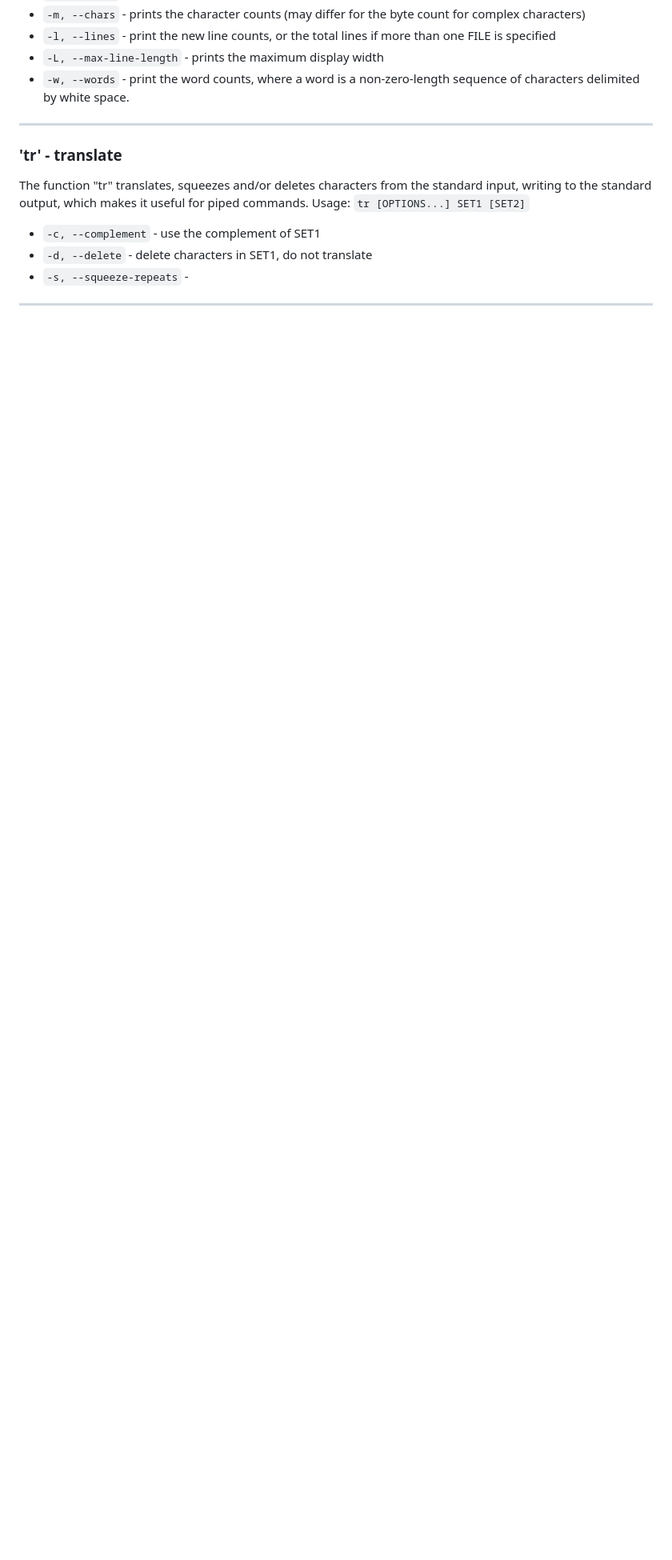
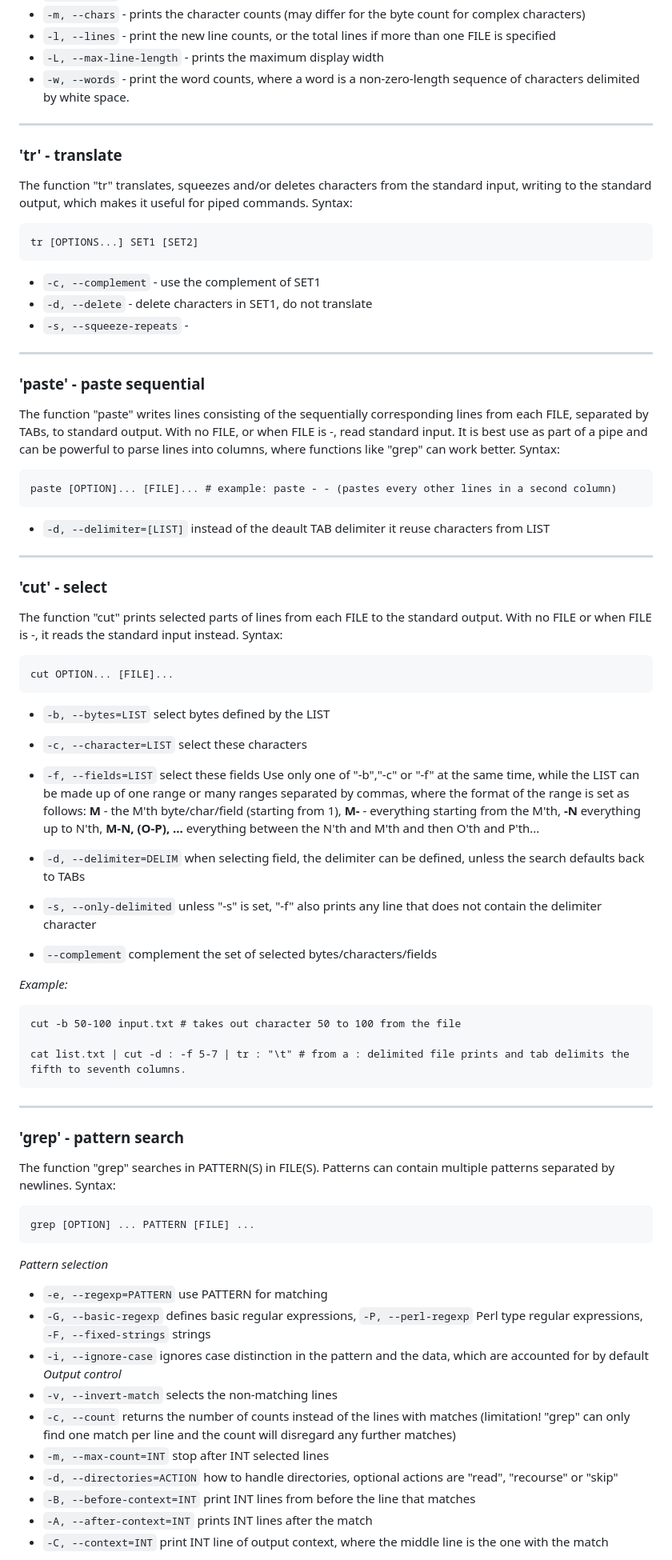
Before and after one commit to MartonHorvath98/BINP11_LU, a Markdown page: Pages/Bash/README.md, the part around one of its changes. Shown at 80% size. GitHub-like rendering; blank space fills up the shorter version.

Commit message:
BASH cheatsheet v1.5

````diff
--- a/Pages/Bash/README.md
+++ b/Pages/Bash/README.md
@@ -111,12 +126,70 @@ The function "wc" prints the newline, word and character (byte) counts from each
 
 ### 'tr' - translate
 
-The function "tr" translates, squeezes and/or deletes characters from the standard input, writing to the standard output, which makes it useful for piped commands. Usage:
-```tr [OPTIONS...] SET1 [SET2]```
+The function "tr" translates, squeezes and/or deletes characters from the standard input, writing to the standard output, which makes it useful for piped commands.
+Syntax:
+```
+tr [OPTIONS...] SET1 [SET2]
+```
 - `-c, --complement` - use the complement of SET1
 - `-d, --delete` - delete characters in SET1, do not translate
 - `-s, --squeeze-repeats` -
 
 ---
 
-###
+### 'paste' - paste sequential
+
+The function "paste" writes lines consisting of the sequentially corresponding lines from each FILE, separated by TABs, to standard output. With no FILE, or when FILE is -, read standard input. It is best use as part of a pipe and can be powerful to parse lines into columns, where functions like "grep" can work better.
+Syntax:
+```
+paste [OPTION]... [FILE]... # example: paste - - (pastes every other lines in a second column)
+```
+- `-d, --delimiter=[LIST]` instead of the deault TAB delimiter it reuse characters from LIST
+
+---
+
+### 'cut' - select
+
+The function "cut" prints selected parts of lines from each FILE to the standard output. With no FILE or when FILE is -, it reads the standard input instead.
+Syntax:
+```
+cut OPTION... [FILE]...
+```
+- `-b, --bytes=LIST` select bytes defined by the LIST
+- `-c, --character=LIST` select these characters
+- `-f, --fields=LIST` select these fields
+Use only one of "-b","-c" or "-f" at the same time, while the LIST can be made up of one range or many ranges separated by commas, where the format of the range is set as follows: **M** - the M'th byte/char/field (starting from 1), **M-** - everything starting from the M'th, **-N** everything up to N'th, **M-N, (O-P), ...** everything between the N'th and M'th and then O'th and P'th...
+
+- `-d, --delimiter=DELIM` when selecting field, the delimiter can be defined, unless the search defaults back to TABs
+- `-s, --only-delimited` unless "-s" is set, "-f" also prints any line that does not contain the delimiter character
+- `--complement` complement the set of selected bytes/characters/fields
+
+*Example:*
+```
+cut -b 50-100 input.txt # takes out character 50 to 100 from the file
+
+cat list.txt | cut -d : -f 5-7 | tr : "\t" # from a : delimited file prints and tab delimits the fifth to seventh columns.
+```
+
+---
+
+### 'grep' - pattern search
+
+The function "grep" searches in PATTERN(S) in FILE(S). Patterns can contain multiple patterns separated by newlines.
+Syntax:
+```
+grep [OPTION] ... PATTERN [FILE] ...
+```
+*Pattern selection*
+- `-e, --regexp=PATTERN` use PATTERN for matching
+- `-G, --basic-regexp` defines basic regular expressions, `-P, --perl-regexp` Perl type regular expressions, `-F, --fixed-strings` strings
+- `-i, --ignore-case` ignores case distinction in the pattern and the data, which are accounted for by default
+*Output control*
+- `-v, --invert-match` selects the non-matching lines
+- `-c, --count` returns the number of counts instead of the lines with matches (limitation! "grep" can only find one match per line and the count will disregard any further matches)
+- `-m, --max-count=INT` stop after INT selected lines
+- `-d, --directories=ACTION` how to handle directories, optional actions are "read", "recourse" or "skip"
+- `-B, --before-context=INT` print INT lines from before the line that matches
+- `-A, --after-context=INT` prints INT lines after the match
+- `-C, --context=INT` print INT line of output context, where the middle line is the one with the match
+
````
Also changed, not shown: other parts of Pages/Bash/README.md (+69 -15 lines).
